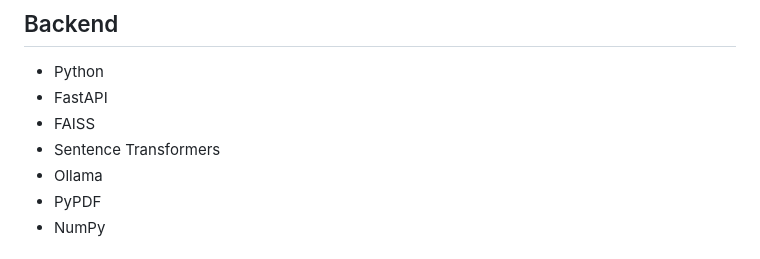
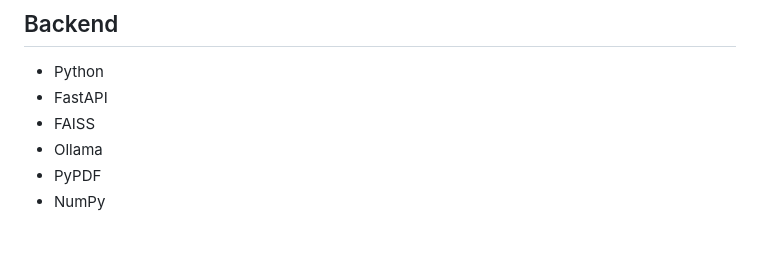
Before and after one commit to EngrEeshaKhan/NTC-AI-PROJECT, a Markdown page: README.md, the part around the change. GitHub-like rendering.

```diff
--- a/README.md
+++ b/README.md
@@ -240,7 +240,6 @@ Data Storage
 - Python
 - FastAPI
 - FAISS
-- Sentence Transformers
 - Ollama
 - PyPDF
 - NumPy
```
